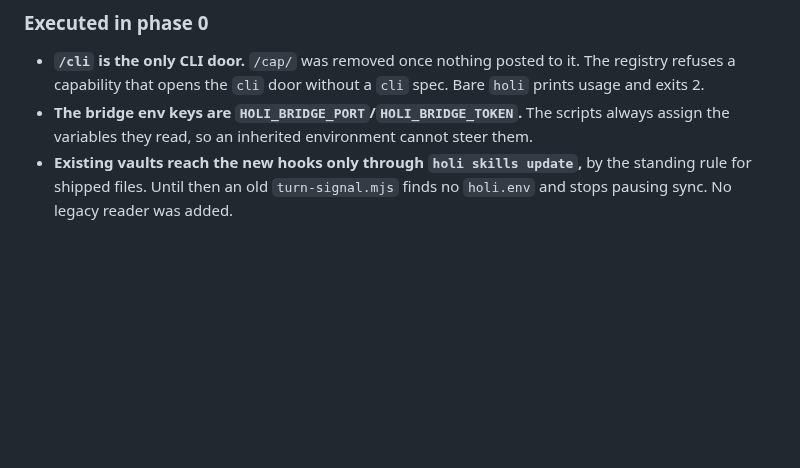
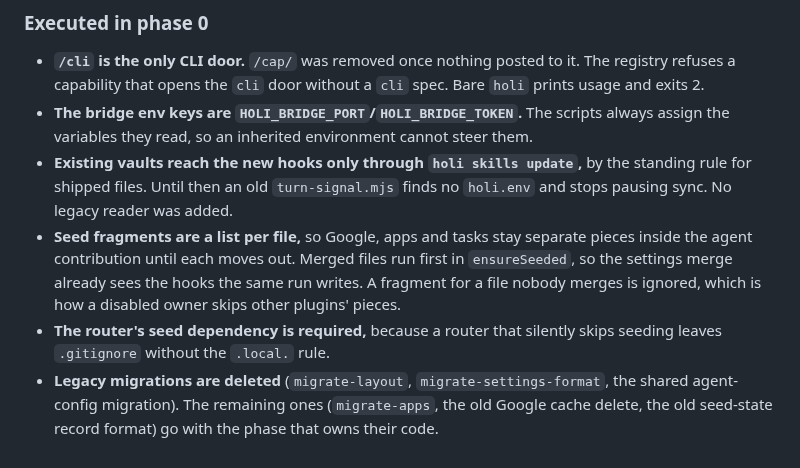
Before and after one commit to syv-ai/holi, a Markdown page: design-decisions.md, the part around the change. GitHub-like rendering; blank space fills up the shorter version.

Commit message:
docs: record the seeder's decisions
Via [syv-ai/dash](https://github.com/syv-ai/dash)
Claude-Session: https://claude.ai/code/session_01NJjMuC4GwYY9Zoc3J8EKpj

```diff
--- a/design-decisions.md
+++ b/design-decisions.md
@@ -258,3 +258,12 @@ and activation.
 - **Existing vaults reach the new hooks only through `holi skills update`,** by the standing rule
   for shipped files. Until then an old `turn-signal.mjs` finds no `holi.env` and stops pausing
   sync. No legacy reader was added.
+- **Seed fragments are a list per file,** so Google, apps and tasks stay separate pieces inside
+  the agent contribution until each moves out. Merged files run first in `ensureSeeded`, so the
+  settings merge already sees the hooks the same run writes. A fragment for a file nobody merges
+  is ignored, which is how a disabled owner skips other plugins' pieces.
+- **The router's seed dependency is required,** because a router that silently skips seeding
+  leaves `.gitignore` without the `.local.` rule.
+- **Legacy migrations are deleted** (`migrate-layout`, `migrate-settings-format`, the shared
+  agent-config migration). The remaining ones (`migrate-apps`, the old Google cache delete, the
+  old seed-state record format) go with the phase that owns their code.
```
